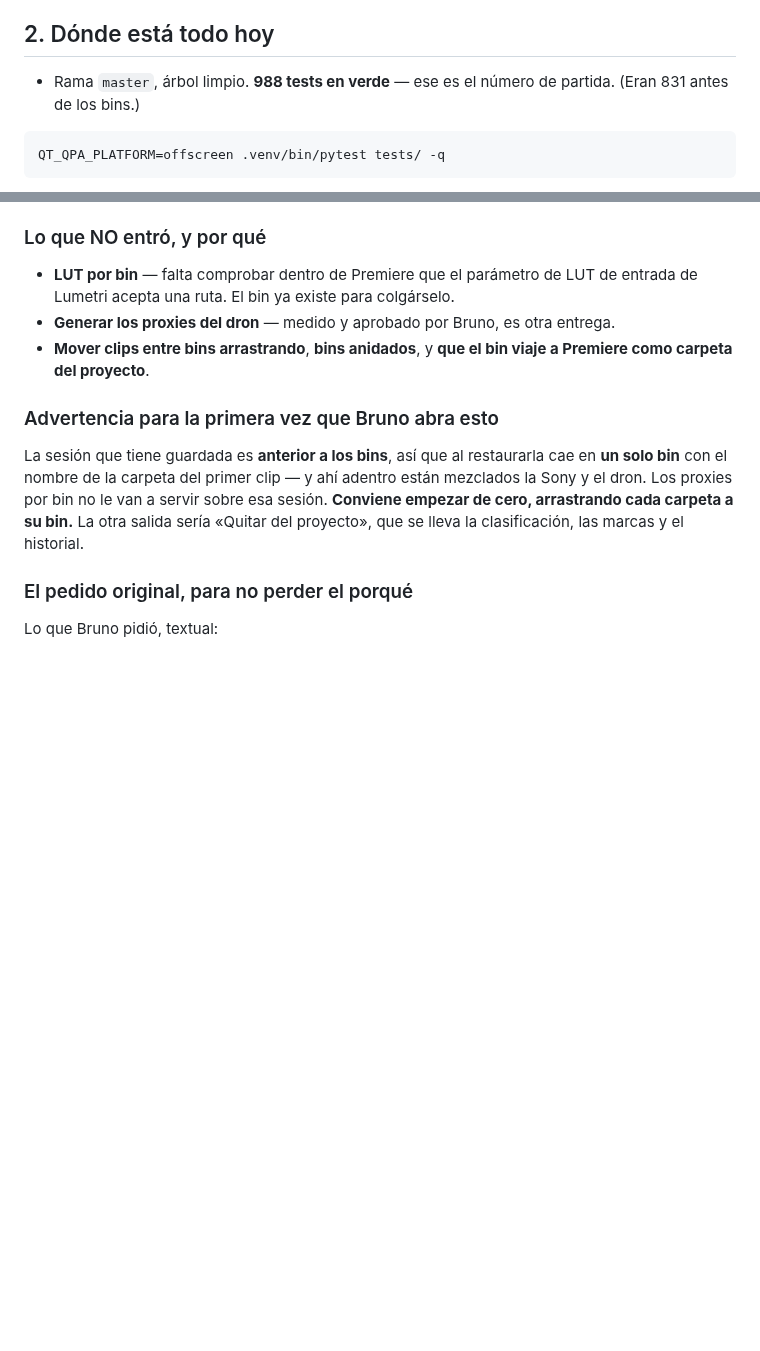
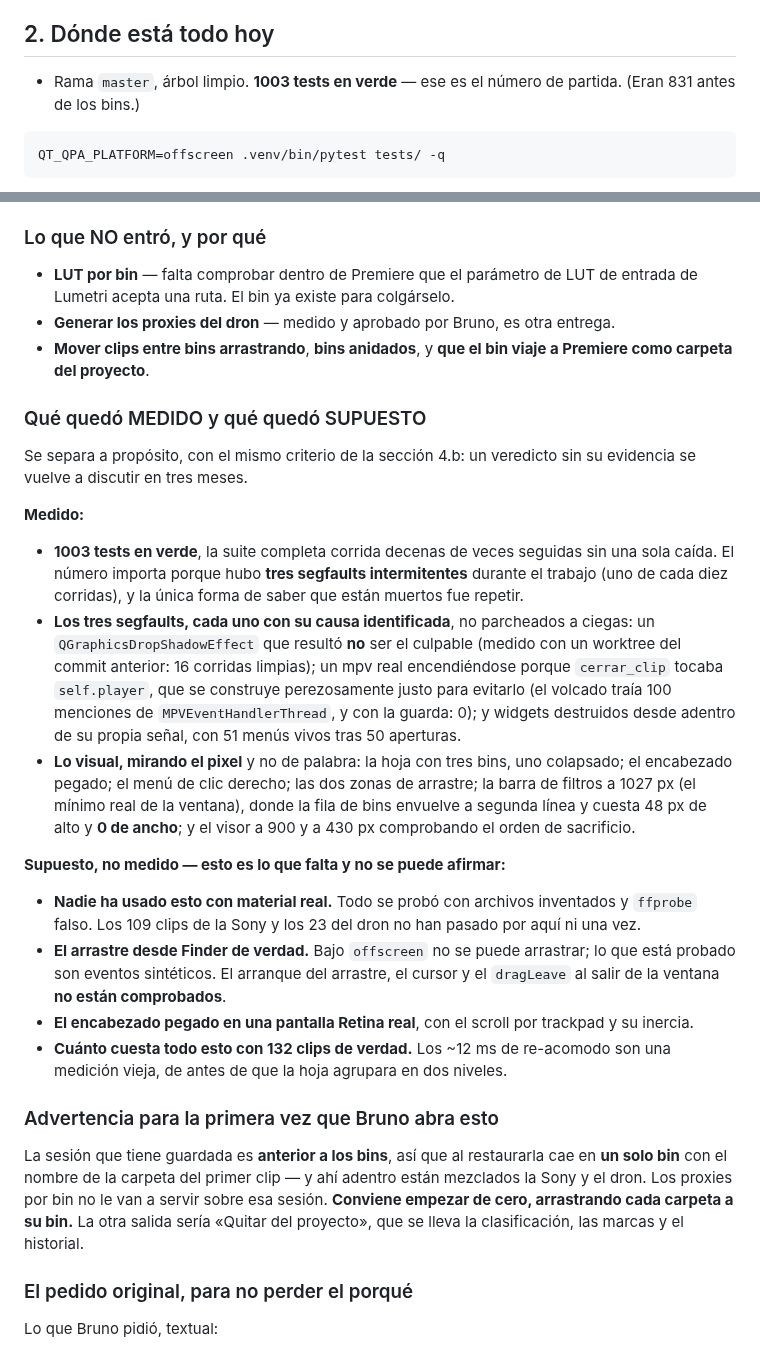
Before and after one commit to inmueblesaudiovisuales-dev/clasificador-video, a Markdown page: docs/superpowers/HANDOFF-2026-08-09-bins-y-empaquetado.md, 2 parts joined by grey strips. GitHub-like rendering; blank space fills up the shorter version.

Commit message:
docs: el handoff decía que los bins eran la próxima tarea, y ya están hechos
La sección 3 pedía empezar por un brainstorm que ya ocurrió, planteaba
como abierta la decisión que Bruno ya tomó viendo el mockup (propuesta
A), y apuntaba a `IngestFolder.display_name` como «media pieza que ya
existe» — ese código se borró en la F2 justamente porque ya no lo usaba
nadie. Un handoff que manda a alguien a construir lo construido es peor
que no tener handoff.

Ahora registra lo entregado, incluida la parte que a nadie le gusta
escribir: qué quedó MEDIDO y qué quedó SUPUESTO. Medido, los 1003 tests
verdes en decenas de corridas seguidas —el número importa porque hubo
tres segfaults intermitentes y repetir era la única forma de saber que
murieron—, las tres causas identificadas una por una, y lo visual mirando
el pixel. Supuesto, y es lo que más pesa: **nadie ha usado esto con
material real**, y el arrastre desde Finder solo está probado con eventos
sintéticos porque bajo `offscreen` no se puede arrastrar de verdad.

También queda la advertencia práctica para mañana: la sesión que Bruno
tiene guardada es anterior a los bins, así que al restaurarla cae en uno
solo con la Sony y el dron mezclados, y ahí los proxies por bin no le
sirven. Conviene que empiece de cero arrastrando cada carpeta.

Co-Authored-By: Claude Opus 5 <noreply@anthropic.com>

````diff
--- a/docs/superpowers/HANDOFF-2026-08-09-bins-y-empaquetado.md
+++ b/docs/superpowers/HANDOFF-2026-08-09-bins-y-empaquetado.md
@@ -29,7 +29,7 @@ verticales).
 
 ## 2. Dónde está todo hoy
 
-- Rama `master`, árbol limpio. **988 tests en verde** — ese es el número de
+- Rama `master`, árbol limpio. **1003 tests en verde** — ese es el número de
   partida. (Eran 831 antes de los bins.)
 
 ```bash
@@ -131,6 +131,43 @@ mirándolas:
   entrega.
 - **Mover clips entre bins arrastrando**, **bins anidados**, y **que el bin
   viaje a Premiere como carpeta del proyecto**.
+
+### Qué quedó MEDIDO y qué quedó SUPUESTO
+
+Se separa a propósito, con el mismo criterio de la sección 4.b: un veredicto sin
+su evidencia se vuelve a discutir en tres meses.
+
+**Medido:**
+
+- **1003 tests en verde**, la suite completa corrida decenas de veces seguidas
+  sin una sola caída. El número importa porque hubo **tres segfaults
+  intermitentes** durante el trabajo (uno de cada diez corridas), y la única
+  forma de saber que están muertos fue repetir.
+- **Los tres segfaults, cada uno con su causa identificada**, no parcheados a
+  ciegas: un `QGraphicsDropShadowEffect` que resultó **no** ser el culpable
+  (medido con un worktree del commit anterior: 16 corridas limpias); un mpv
+  real encendiéndose porque `cerrar_clip` tocaba `self.player`, que se
+  construye perezosamente justo para evitarlo (el volcado traía 100 menciones
+  de `MPVEventHandlerThread`, y con la guarda: 0); y widgets destruidos desde
+  adentro de su propia señal, con 51 menús vivos tras 50 aperturas.
+- **Lo visual, mirando el pixel** y no de palabra: la hoja con tres bins, uno
+  colapsado; el encabezado pegado; el menú de clic derecho; las dos zonas de
+  arrastre; la barra de filtros a 1027 px (el mínimo real de la ventana), donde
+  la fila de bins envuelve a segunda línea y cuesta 48 px de alto y **0 de
+  ancho**; y el visor a 900 y a 430 px comprobando el orden de sacrificio.
+
+**Supuesto, no medido — esto es lo que falta y no se puede afirmar:**
+
+- **Nadie ha usado esto con material real.** Todo se probó con archivos
+  inventados y `ffprobe` falso. Los 109 clips de la Sony y los 23 del dron no
+  han pasado por aquí ni una vez.
+- **El arrastre desde Finder de verdad.** Bajo `offscreen` no se puede arrastrar;
+  lo que está probado son eventos sintéticos. El arranque del arrastre, el
+  cursor y el `dragLeave` al salir de la ventana **no están comprobados**.
+- **El encabezado pegado en una pantalla Retina real**, con el scroll por
+  trackpad y su inercia.
+- **Cuánto cuesta todo esto con 132 clips de verdad.** Los ~12 ms de re-acomodo
+  son una medición vieja, de antes de que la hoja agrupara en dos niveles.
 
 ### Advertencia para la primera vez que Bruno abra esto
 
````
Also changed, not shown: 1 other file.
